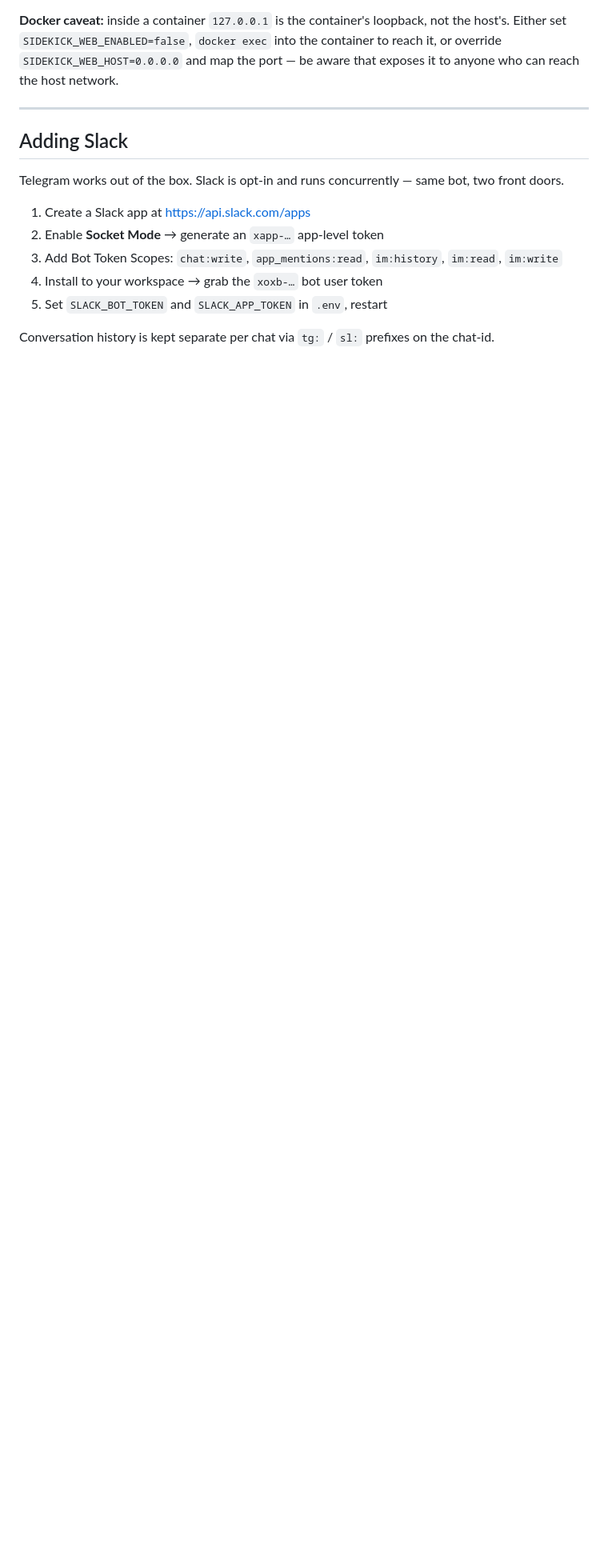
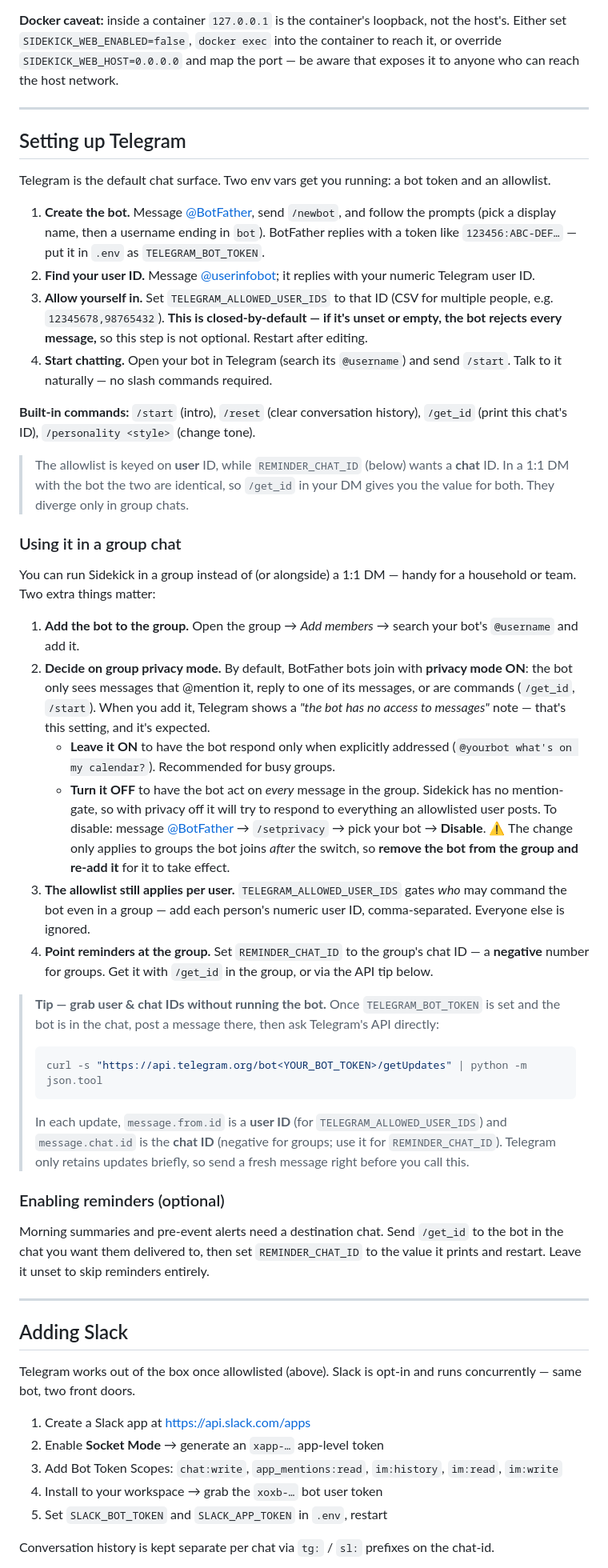
Before and after one commit to jaypetez/sidekick, a Markdown page: README.md, the part around one of its changes. Shown at 80% size. Rendered like a GitHub page; blank space fills up the shorter version.

Commit message:
docs(readme): add Telegram onboarding + group-chat setup (#45)
## What

Expands the **Setting up Telegram** section of the README with a
dedicated **group-chat** walkthrough — the path that isn't obvious from
the existing DM-focused steps.

### Added

- **Adding the bot to a group** and an explanation of the *"the bot has
no access to messages"* notice Telegram shows.
- **Group privacy mode** — what ON vs OFF means, the `/setprivacy` →
Disable steps, and the ⚠️ **must remove + re-add the bot** caveat. Notes
that Sidekick has no mention-gate, so privacy-off means it tries to
respond to every message an allowlisted user posts.
- **Allowlist is per-user even in groups** — add each person's numeric
user ID.
- **`REMINDER_CHAT_ID` is the group's (negative) chat ID.**
- **Tip:** pull both user and chat IDs straight from `getUpdates`
without running the bot, with the "send a fresh message first" gotcha.
- `TELEGRAM_ALLOWED_USER_IDS` row added to the config table; Slack
section reworded now that allowlisting is documented.

## Why

Came out of a real first-time setup running Sidekick standalone in a
Telegram **group**. The group + privacy-mode steps were the only
genuinely confusing part, and none of it was documented.

## Notes

- **Docs only** — no code changes.
- No secrets: all examples use placeholders (`<YOUR_BOT_TOKEN>`,
`@username`, example IDs).

🤖 Generated with [Claude Code](https://claude.com/claude-code)

Co-authored-by: Jayson Petersen <jayson@shoe4africa.org>
Co-authored-by: Claude Opus 4.8 (1M context) <noreply@anthropic.com>

````diff
--- a/README.md
+++ b/README.md
@@ -224,9 +225,45 @@ The dashboard is enabled by default and binds to localhost only — no auth, no
 
 ---
 
+## Setting up Telegram
+
+Telegram is the default chat surface. Two env vars get you running: a bot token and an allowlist.
+
+1. **Create the bot.** Message [@BotFather](https://t.me/BotFather), send `/newbot`, and follow the prompts (pick a display name, then a username ending in `bot`). BotFather replies with a token like `123456:ABC-DEF…` — put it in `.env` as `TELEGRAM_BOT_TOKEN`.
+2. **Find your user ID.** Message [@userinfobot](https://t.me/userinfobot); it replies with your numeric Telegram user ID.
+3. **Allow yourself in.** Set `TELEGRAM_ALLOWED_USER_IDS` to that ID (CSV for multiple people, e.g. `12345678,98765432`). **This is closed-by-default — if it's unset or empty, the bot rejects every message,** so this step is not optional. Restart after editing.
+4. **Start chatting.** Open your bot in Telegram (search its `@username`) and send `/start`. Talk to it naturally — no slash commands required.
+
+**Built-in commands:** `/start` (intro), `/reset` (clear conversation history), `/get_id` (print this chat's ID), `/personality <style>` (change tone).
+
+> The allowlist is keyed on **user** ID, while `REMINDER_CHAT_ID` (below) wants a **chat** ID. In a 1:1 DM with the bot the two are identical, so `/get_id` in your DM gives you the value for both. They diverge only in group chats.
+
+### Using it in a group chat
+
+You can run Sidekick in a group instead of (or alongside) a 1:1 DM — handy for a household or team. Two extra things matter:
+
+1. **Add the bot to the group.** Open the group → *Add members* → search your bot's `@username` and add it.
+2. **Decide on group privacy mode.** By default, BotFather bots join with **privacy mode ON**: the bot only sees messages that @mention it, reply to one of its messages, or are commands (`/get_id`, `/start`). When you add it, Telegram shows a *"the bot has no access to messages"* note — that's this setting, and it's expected.
+   - **Leave it ON** to have the bot respond only when explicitly addressed (`@yourbot what's on my calendar?`). Recommended for busy groups.
+   - **Turn it OFF** to have the bot act on *every* message in the group. Sidekick has no mention-gate, so with privacy off it will try to respond to everything an allowlisted user posts. To disable: message [@BotFather](https://t.me/BotFather) → `/setprivacy` → pick your bot → **Disable**. ⚠️ The change only applies to groups the bot joins *after* the switch, so **remove the bot from the group and re-add it** for it to take effect.
+3. **The allowlist still applies per user.** `TELEGRAM_ALLOWED_USER_IDS` gates *who* may command the bot even in a group — add each person's numeric user ID, comma-separated. Everyone else is ignored.
+4. **Point reminders at the group.** Set `REMINDER_CHAT_ID` to the group's chat ID — a **negative** number for groups. Get it with `/get_id` in the group, or via the API tip below.
+
+> **Tip — grab user & chat IDs without running the bot.** Once `TELEGRAM_BOT_TOKEN` is set and the bot is in the chat, post a message there, then ask Telegram's API directly:
+> ```bash
+> curl -s "https://api.telegram.org/bot<YOUR_BOT_TOKEN>/getUpdates" | python -m json.tool
+> ```
+> In each update, `message.from.id` is a **user ID** (for `TELEGRAM_ALLOWED_USER_IDS`) and `message.chat.id` is the **chat ID** (negative for groups; use it for `REMINDER_CHAT_ID`). Telegram only retains updates briefly, so send a fresh message right before you call this.
+
+### Enabling reminders (optional)
+
+Morning summaries and pre-event alerts need a destination chat. Send `/get_id` to the bot in the chat you want them delivered to, then set `REMINDER_CHAT_ID` to the value it prints and restart. Leave it unset to skip reminders entirely.
+
+---
+
 ## Adding Slack
 
-Telegram works out of the box. Slack is opt-in and runs concurrently — same bot, two front doors.
+Telegram works out of the box once allowlisted (above). Slack is opt-in and runs concurrently — same bot, two front doors.
 
 1. Create a Slack app at https://api.slack.com/apps
 2. Enable **Socket Mode** → generate an `xapp-…` app-level token
````
Also changed, not shown: other parts of README.md (+1 -0 lines).
